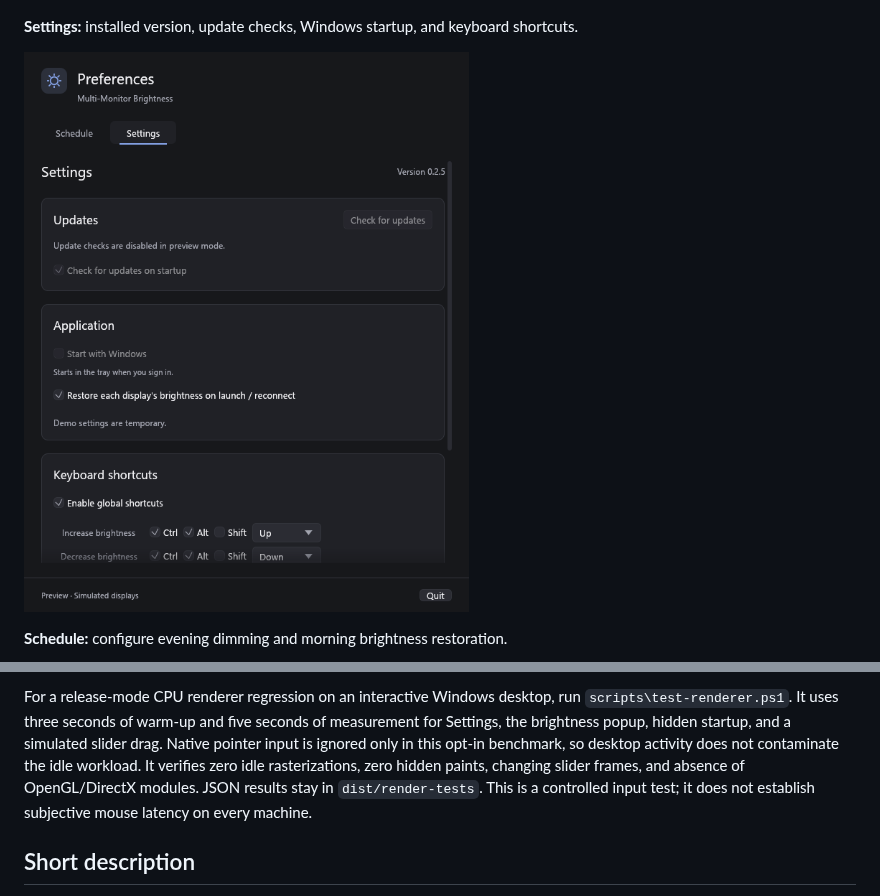
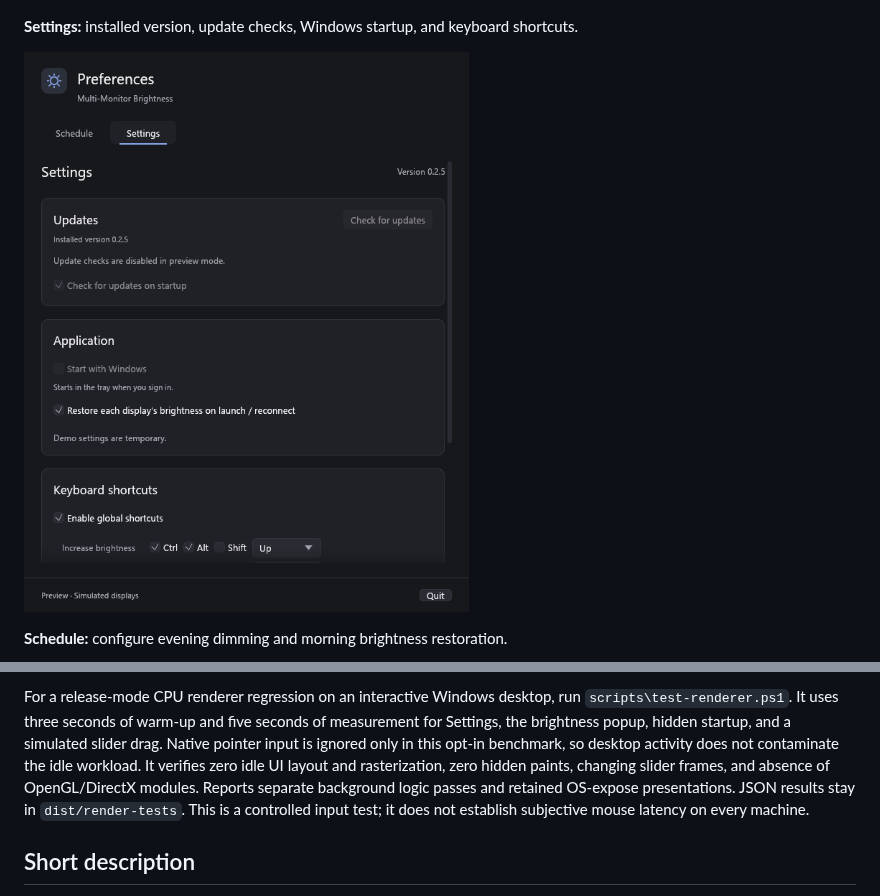
Before and after one commit to siarheisinelnikau/multi-monitor-brightness, a Markdown page: README.md, 2 parts joined by grey strips. GitHub-like rendering; pictures changed too: docs/screenshots/settings.png.

Commit message:
Share verified updates and stop unchanged background UI layout

```diff
--- a/README.md
+++ b/README.md
@@ -135,5 +151,5 @@ Run `scripts\test-updater.ps1` for a native update regression using an isolated
 
-For a release-mode CPU renderer regression on an interactive Windows desktop, run `scripts\test-renderer.ps1`. It uses three seconds of warm-up and five seconds of measurement for Settings, the brightness popup, hidden startup, and a simulated slider drag. Native pointer input is ignored only in this opt-in benchmark, so desktop activity does not contaminate the idle workload. It verifies zero idle rasterizations, zero hidden paints, changing slider frames, and absence of OpenGL/DirectX modules. JSON results stay in `dist/render-tests`. This is a controlled input test; it does not establish subjective mouse latency on every machine.
+For a release-mode CPU renderer regression on an interactive Windows desktop, run `scripts\test-renderer.ps1`. It uses three seconds of warm-up and five seconds of measurement for Settings, the brightness popup, hidden startup, and a simulated slider drag. Native pointer input is ignored only in this opt-in benchmark, so desktop activity does not contaminate the idle workload. It verifies zero idle UI layout and rasterization, zero hidden paints, changing slider frames, and absence of OpenGL/DirectX modules. Reports separate background logic passes and retained OS-expose presentations. JSON results stay in `dist/render-tests`. This is a controlled input test; it does not establish subjective mouse latency on every machine.
 
 ## Short description
 
```
Also changed, not shown: other parts of README.md (+19 -3 lines), 10 other files.
